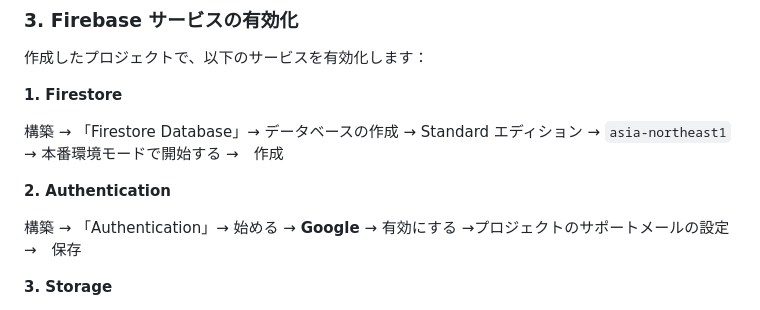
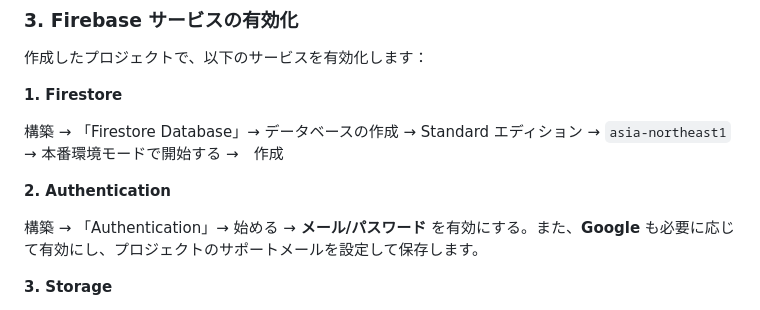
Before and after one commit to kkitase/hackathon, a Markdown page: README.md, the part around the change. GitHub-like rendering.

Commit message:
docs: update README with detailed authentication setup instructions

```diff
--- a/README.md
+++ b/README.md
@@ -96,7 +96,7 @@ npm -v     # 例: 10.2.3
 
 **2. Authentication**
 
-構築 → 「Authentication」→ 始める → **Google** → 有効にする →プロジェクトのサポートメールの設定 →　保存
+構築 → 「Authentication」→ 始める → **メール/パスワード** を有効にする。また、**Google** も必要に応じて有効にし、プロジェクトのサポートメールを設定して保存します。
 
 **3. Storage**
 
```
